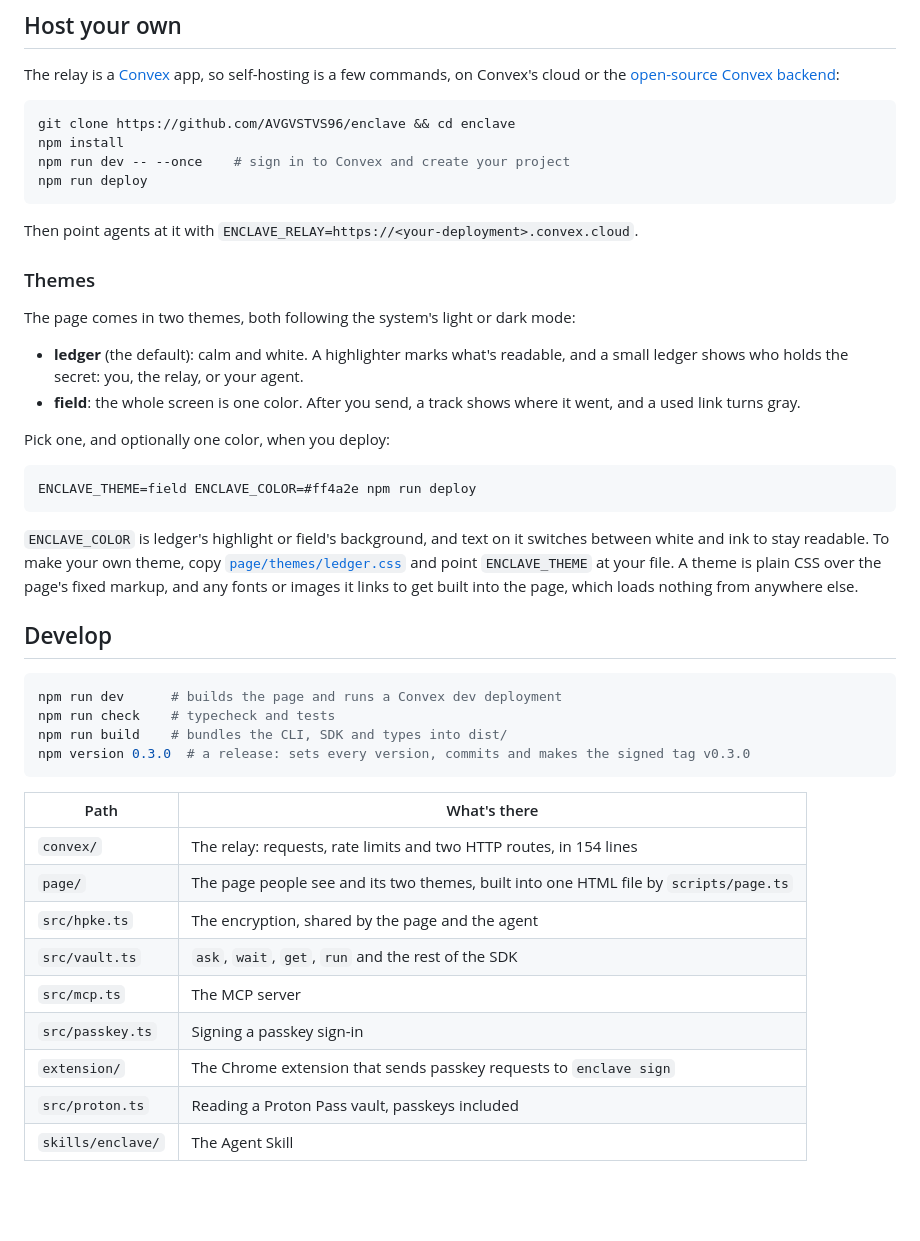
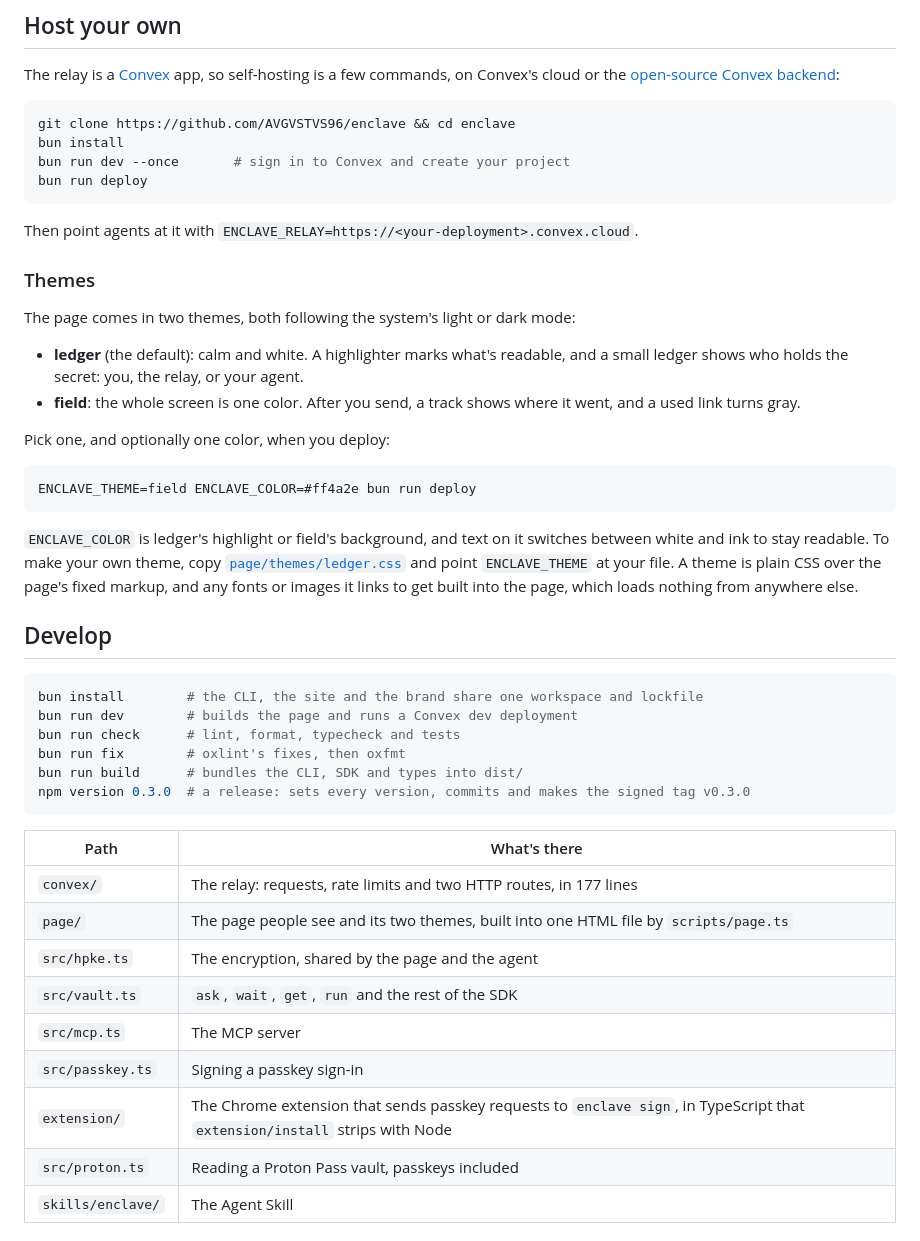
Before and after one commit to AVGVSTVS96/enclave, a Markdown page: README.md, the part around the change. GitHub-like rendering; blank space fills up the shorter version.

Commit message:
docs: AGENTS.md with the map and rule-to-enforcer table, README on bun

````diff
--- a/README.md
+++ b/README.md
@@ -346,9 +346,9 @@ The relay is a [Convex](https://convex.dev) app, so self-hosting is a few comman
 
 ```sh
 git clone https://github.com/AVGVSTVS96/enclave && cd enclave
-npm install
-npm run dev -- --once    # sign in to Convex and create your project
-npm run deploy
+bun install
+bun run dev --once       # sign in to Convex and create your project
+bun run deploy
 ```
 
 Then point agents at it with `ENCLAVE_RELAY=https://<your-deployment>.convex.cloud`.
@@ -363,7 +363,7 @@ The page comes in two themes, both following the system's light or dark mode:
 Pick one, and optionally one color, when you deploy:
 
 ```sh
-ENCLAVE_THEME=field ENCLAVE_COLOR=#ff4a2e npm run deploy
+ENCLAVE_THEME=field ENCLAVE_COLOR=#ff4a2e bun run deploy
 ```
 
 `ENCLAVE_COLOR` is ledger's highlight or field's background, and text on it switches between white and ink to stay readable. To make your own theme, copy [`page/themes/ledger.css`](page/themes/ledger.css) and point `ENCLAVE_THEME` at your file. A theme is plain CSS over the page's fixed markup, and any fonts or images it links to get built into the page, which loads nothing from anywhere else.
@@ -371,21 +371,23 @@ ENCLAVE_THEME=field ENCLAVE_COLOR=#ff4a2e npm run deploy
 ## Develop
 
 ```sh
-npm run dev      # builds the page and runs a Convex dev deployment
-npm run check    # typecheck and tests
-npm run build    # bundles the CLI, SDK and types into dist/
+bun install        # the CLI, the site and the brand share one workspace and lockfile
+bun run dev        # builds the page and runs a Convex dev deployment
+bun run check      # lint, format, typecheck and tests
+bun run fix        # oxlint's fixes, then oxfmt
+bun run build      # bundles the CLI, SDK and types into dist/
 npm version 0.3.0  # a release: sets every version, commits and makes the signed tag v0.3.0
 ```
 
 | Path | What's there |
 | --- | --- |
-| `convex/` | The relay: requests, rate limits and two HTTP routes, in 154 lines |
+| `convex/` | The relay: requests, rate limits and two HTTP routes, in 177 lines |
 | `page/` | The page people see and its two themes, built into one HTML file by `scripts/page.ts` |
 | `src/hpke.ts` | The encryption, shared by the page and the agent |
 | `src/vault.ts` | `ask`, `wait`, `get`, `run` and the rest of the SDK |
 | `src/mcp.ts` | The MCP server |
 | `src/passkey.ts` | Signing a passkey sign-in |
-| `extension/` | The Chrome extension that sends passkey requests to `enclave sign` |
+| `extension/` | The Chrome extension that sends passkey requests to `enclave sign`, in TypeScript that `extension/install` strips with Node |
 | `src/proton.ts` | Reading a Proton Pass vault, passkeys included |
 | `skills/enclave/` | The Agent Skill |
 
````
Also changed, not shown: AGENTS.md (added, +43 -0 lines).
